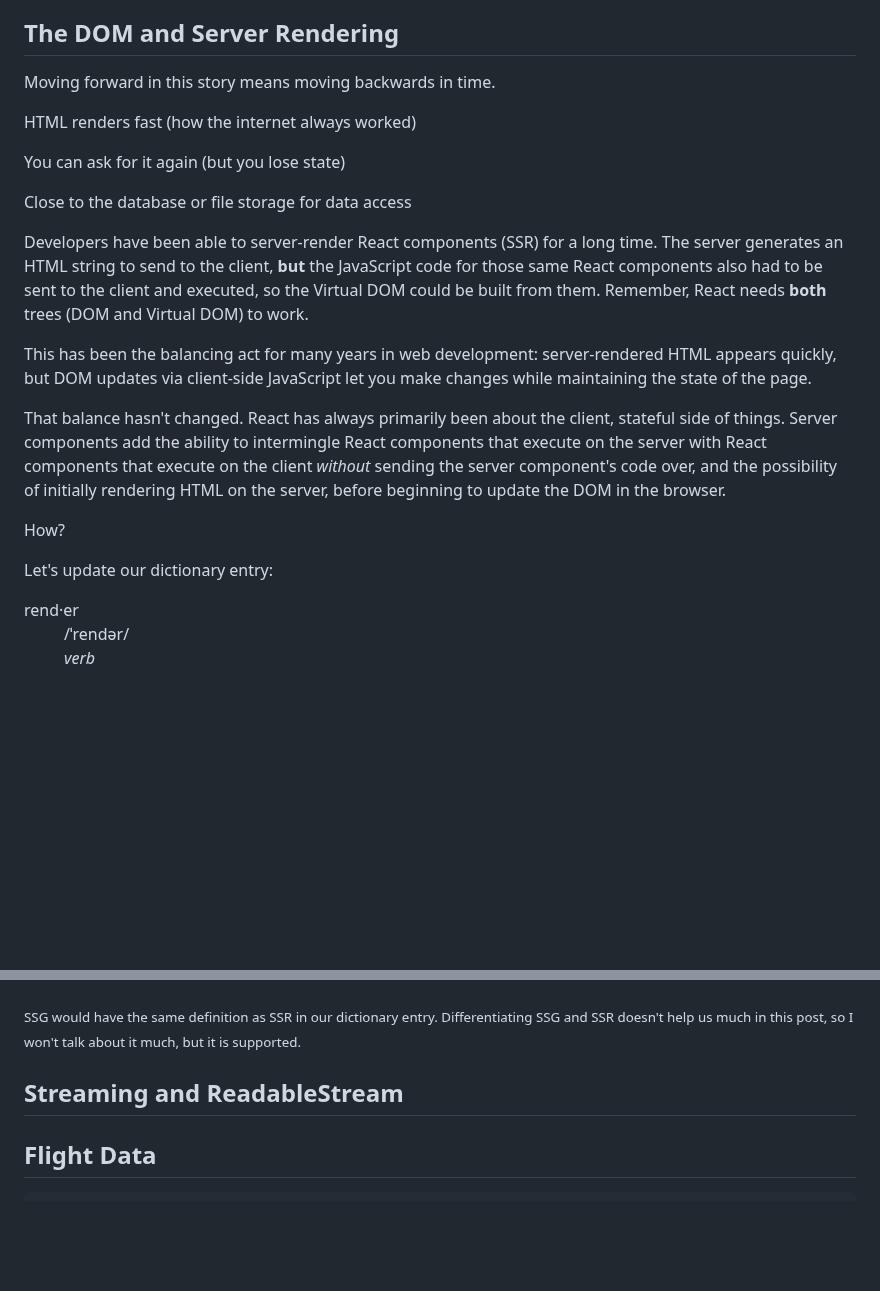
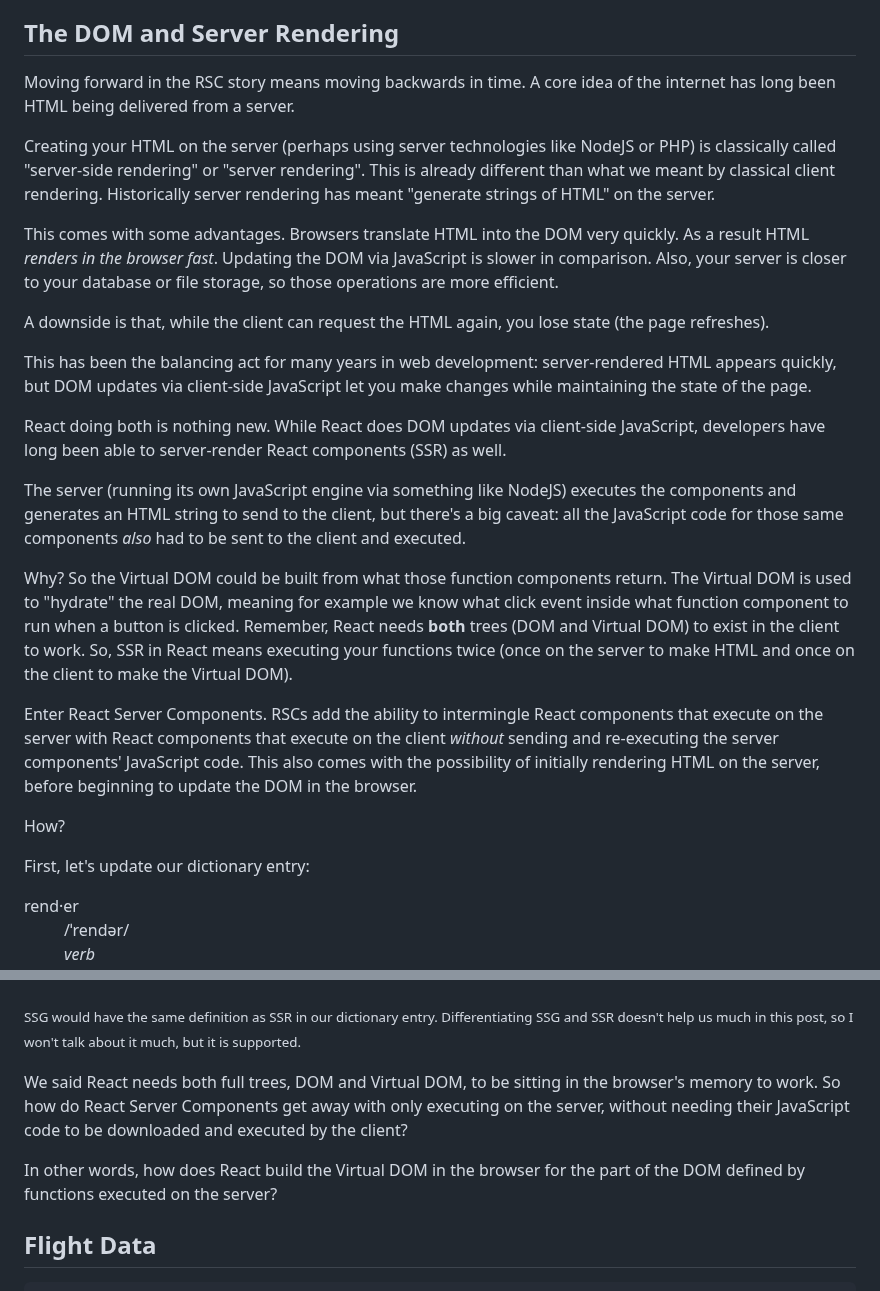
Before and after one commit to AnthonyPAlicea/anthonyalicea, a Markdown page: blog/understanding-react-server-components.md, 2 parts joined by grey strips. Drawn GitHub-style; blank space fills up the shorter version.

Commit message:
RSC post updates

```diff
--- a/blog/understanding-react-server-components.md
+++ b/blog/understanding-react-server-components.md
@@ -136,23 +136,27 @@ Let's keep track of these various "render" meanings as we go. We'll call the typ
 
 
 ## The DOM and Server Rendering
-Moving forward in this story means moving backwards in time.
+Moving forward in the RSC story means moving backwards in time. A core idea of the internet has long been HTML being delivered from a server.
 
-HTML renders fast (how the internet always worked)
+Creating your HTML on the server (perhaps using server technologies like NodeJS or PHP) is classically called "server-side rendering" or "server rendering". This is already different than what we meant by classical client rendering. Historically server rendering has meant "generate strings of HTML" on the server.
 
-You can ask for it again (but you lose state)
+This comes with some advantages. Browsers translate HTML into the DOM very quickly. As a result HTML *renders in the browser fast*. Updating the DOM via JavaScript is slower in comparison. Also, your server is closer to your database or file storage, so those operations are more efficient.
 
-Close to the database or file storage for data access
-
-Developers have been able to server-render React components (SSR) for a long time. The server generates an HTML string to send to the client, **but** the JavaScript code for those same React components also had to be sent to the client and executed, so the Virtual DOM could be built from them. Remember, React needs **both** trees (DOM and Virtual DOM) to work.
+A downside is that, while the client can request the HTML again, you lose state (the page refreshes).
 
 This has been the balancing act for many years in web development: server-rendered HTML appears quickly, but DOM updates via client-side JavaScript let you make changes while maintaining the state of the page.
 
-That balance hasn't changed. React has always primarily been about the client, stateful side of things. Server components add the ability to intermingle React components that execute on the server with React components that execute on the client *without* sending the server component's code over, and the possibility of initially rendering HTML on the server, before beginning to update the DOM in the browser.
+React doing both is nothing new. While React does DOM updates via client-side JavaScript, developers have long been able to server-render React components (SSR) as well.
+
+The server (running its own JavaScript engine via something like NodeJS) executes the components and generates an HTML string to send to the client, but there's a big caveat: all the JavaScript code for those same components *also* had to be sent to the client and executed.
+
+Why? So the Virtual DOM could be built from what those function components return. The Virtual DOM is used to "hydrate" the real DOM, meaning for example we know what click event inside what function component to run when a button is clicked. Remember, React needs **both** trees (DOM and Virtual DOM) to exist in the client to work. So, SSR in React means executing your functions twice (once on the server to make HTML and once on the client to make the Virtual DOM).
+
+Enter React Server Components. RSCs add the ability to intermingle React components that execute on the server with React components that execute on the client *without* sending and re-executing the server components' JavaScript code. This also comes with the possibility of initially rendering HTML on the server, before beginning to update the DOM in the browser.
 
 How?
 
-Let's update our dictionary entry:
+First, let's update our dictionary entry:
 
 <dl class="dictionary-entry">
   <dt class="dictionary-term">rend·er</dt>
@@ -178,8 +182,9 @@ Let's update our dictionary entry:
 </small>
 </p>
 
-## Streaming and ReadableStream
+We said React needs both full trees, DOM and Virtual DOM, to be sitting in the browser's memory to work. So how do React Server Components get away with only executing on the server, without needing their JavaScript code to be downloaded and executed by the client?
 
+In other words, how does React build the Virtual DOM in the browser for the part of the DOM defined by functions executed on the server?
 
 ## Flight Data
 
```
